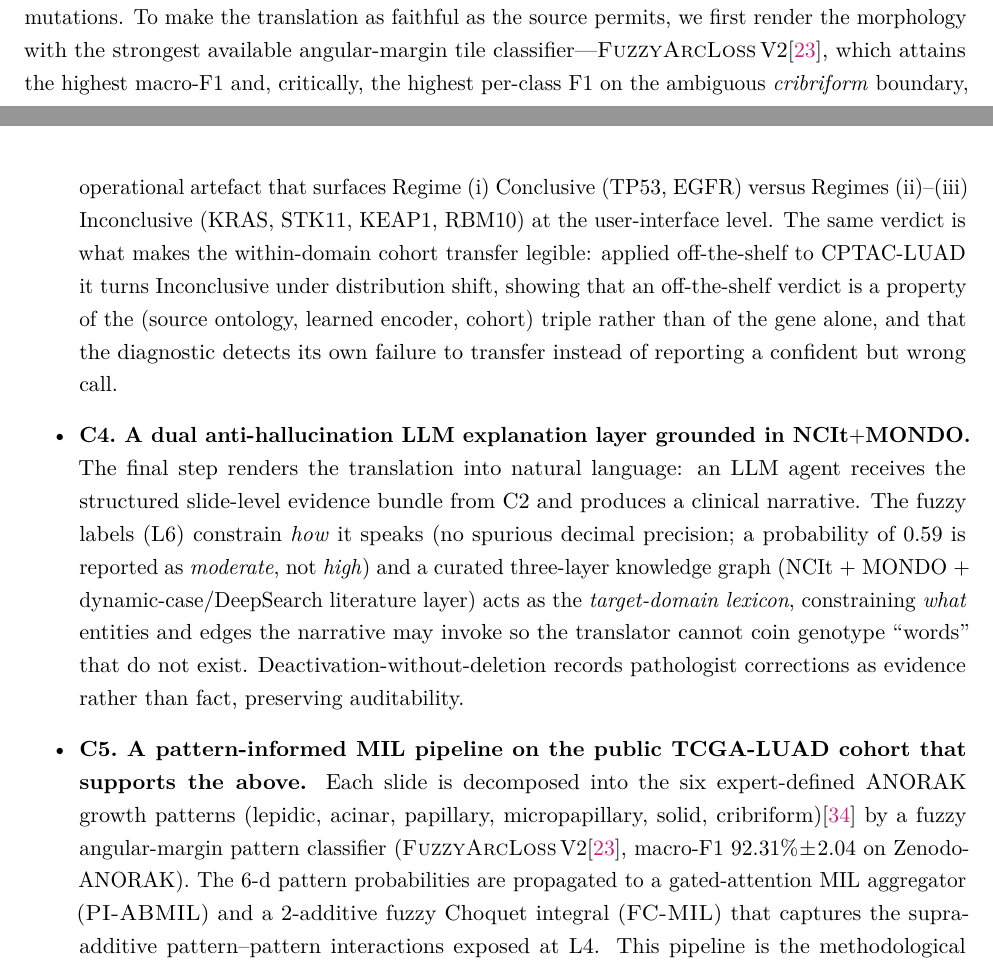
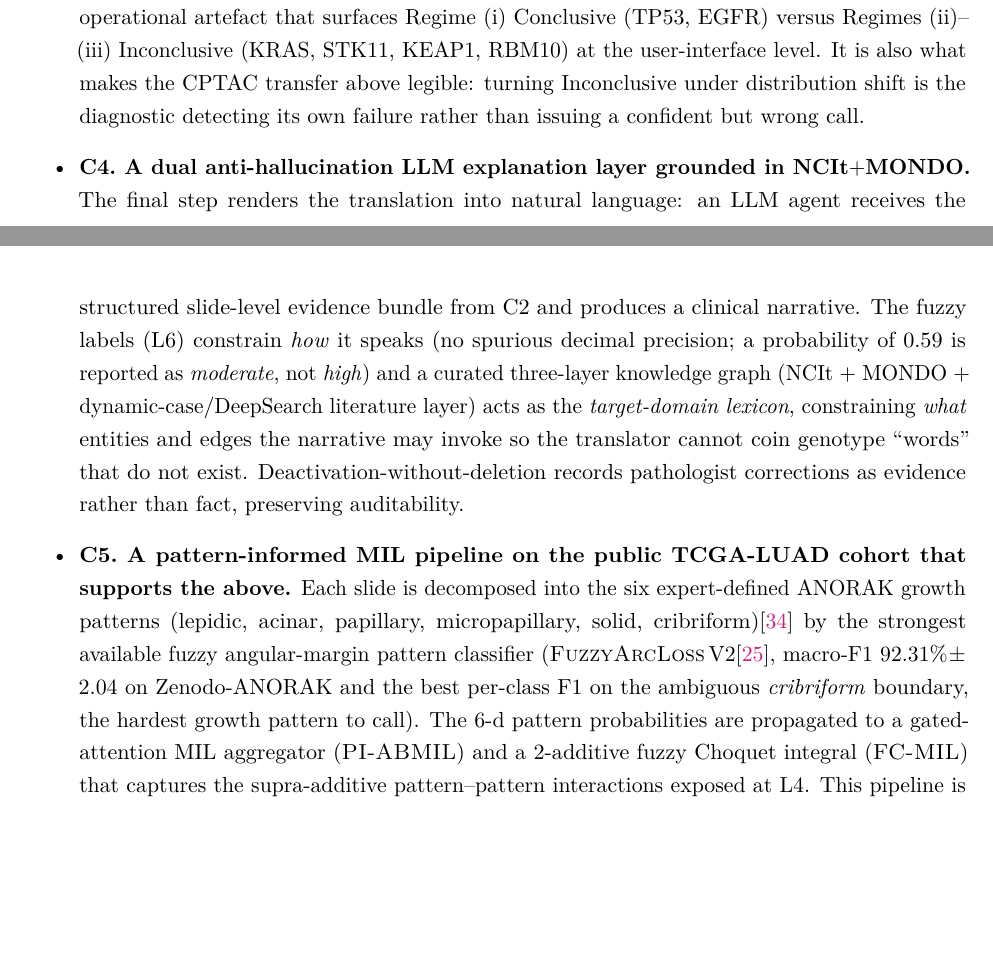
Before and after one commit to slima2/paper1-medical, a LaTeX paper (main.tex, which reads sections/02_introduction.tex): two parts of pages 2 and 6 of 56 before the commit and two parts of pages 5 and 6 of 56 after it, joined at a grey line, cut at the place of the change, the shorter picture padded with empty space. Compiled offline with pdfLaTeX.

Commit message:
introduction: unify the ideas the section was stating more than once
The gene-to-regime mapping appeared five times: in problem (2), in the
translation-frame paragraph, in the PID paragraph, in the figure caption and
in C1. The frame paragraph's copy is dropped, since the figure sits directly
below it and C1 states the mapping canonically; what it uniquely contributed
-- that a cohort average over a heterogeneous population can hide a
translatable subpopulation -- is kept.

The FuzzyArc V2 quality claim appeared in the frame paragraph, the figure
caption and C5. It interrupted the conceptual frame with a classifier
benchmark and is off-topic for a concept figure, so both copies are removed
and C5 absorbs the cribriform detail.

The two-axes announcement appeared twice, once as a promissory note in the
contribution paragraph and once in the paragraph that actually develops it;
the note is dropped. The CPTAC transfer was narrated in full in that
paragraph and again in C3; C3 now only states what the verdict adds.

Also collapses three variants of the same rhetorical move ("not cosmetic",
"rather than decorative", "load-bearing rather than decorative") to one, and
drops the third restatement of untranslatability-as-finding.

Co-authored-by: Cursor <cursoragent@cursor.com>

```diff
--- a/sections/02_introduction.tex
+++ b/sections/02_introduction.tex
@@ -87,8 +85,3 @@ Conceptually, we treat H\&E-based mutation prediction as an
 \emph{imperfect translation between two clinical domains}: a
 \emph{source} domain of tissue morphology and a \emph{target}
 domain of somatic driver mutations.
-To make the translation as faithful as the source permits, we first
-render the morphology with the strongest available angular-margin
-tile classifier---\fuzzyarc{}\,V2\cite{limareina2026fuzzyarc},
-which attains the highest macro-F1 and, critically, the highest
-per-class F1 on the ambiguous \emph{cribriform} boundary, the
@@ -307,12 +296,9 @@ that establish and operationalise it:
     The verdict is the operational artefact that surfaces Regime~(i)
     Conclusive (TP53, EGFR) versus Regimes~(ii)--(iii) Inconclusive
     (KRAS, STK11, KEAP1, RBM10) at the user-interface level.
-    The same verdict is what makes the within-domain cohort transfer
-    legible: applied off-the-shelf to CPTAC-LUAD it turns Inconclusive
-    under distribution shift, showing that an off-the-shelf verdict is a
-    property of the (source ontology, learned encoder, cohort) triple
-    rather than of the gene alone, and that the diagnostic detects its own
-    failure to transfer instead of reporting a confident but wrong call.
+    It is also what makes the CPTAC transfer above legible: turning
+    Inconclusive under distribution shift is the diagnostic detecting
+    its own failure rather than issuing a confident but wrong call.
 
     \item \textbf{C4.\ A dual anti-hallucination LLM explanation
     layer grounded in NCIt$+$MONDO.}
@@ -334,9 +320,12 @@ that establish and operationalise it:
     TCGA-LUAD cohort that supports the above.}
     Each slide is decomposed into the six expert-defined ANORAK
     growth patterns (lepidic, acinar, papillary, micropapillary,
-    solid, cribriform)\cite{anorak2024} by a fuzzy angular-margin
-    pattern classifier (\fuzzyarc{}\,V2\cite{limareina2026fuzzyarc},
-    macro-F1 $92.31\%\!\pm\!2.04$ on Zenodo-ANORAK).
+    solid, cribriform)\cite{anorak2024} by the strongest available
+    fuzzy angular-margin pattern classifier
+    (\fuzzyarc{}\,V2\cite{limareina2026fuzzyarc}, macro-F1
+    $92.31\%\!\pm\!2.04$ on Zenodo-ANORAK and the best per-class F1 on
+    the ambiguous \emph{cribriform} boundary, the hardest growth
+    pattern to call).
     The 6-d pattern probabilities are propagated to a gated-attention
     MIL aggregator (\piabmil{}) and a 2-additive fuzzy Choquet
     integral (\fcmil{}) that captures the supra-additive
```
Also changed, not shown: sections/02_introduction.tex (36 more changed lines).
